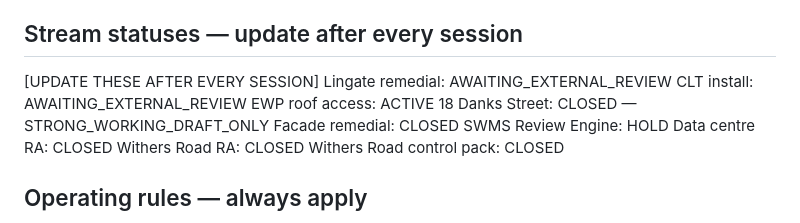
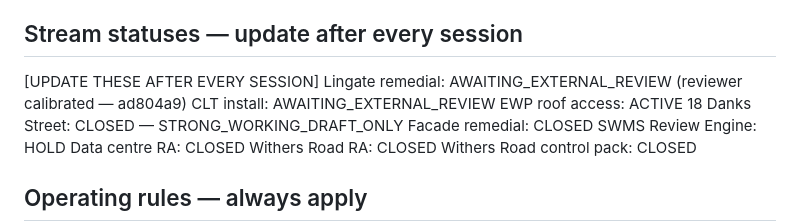
Before and after one commit to mcxl/gatekeeper, a Markdown page: SESSION_START.md, the part around the change. GitHub-like rendering.

Commit message:
docs: Lingate resubmission prep — V3 output + reviewer result to OneDrive
Flywheel result:
  Validator: ESCALATE_EXTERNAL (0 fails, 1 review — placeholder)
  Reviewer: STRONG_WORKING_DRAFT (0 hard fails, 56 review items)

Output placed:
  SWMS-Lingate-AI-Generated-30032026-V3.docx
  SWMS-Lingate-AI-Generated-30032026-V3_reviewer_result.json

SESSION_START.md updated.

Co-Authored-By: Claude Opus 4.6 (1M context) <noreply@anthropic.com>

```diff
--- a/SESSION_START.md
+++ b/SESSION_START.md
@@ -56,7 +56,7 @@ Output:           docx + validator_result.json + reviewer_result.json if reviewe
 
 ## Stream statuses — update after every session
 [UPDATE THESE AFTER EVERY SESSION]
-Lingate remedial:           AWAITING_EXTERNAL_REVIEW
+Lingate remedial:           AWAITING_EXTERNAL_REVIEW (reviewer calibrated — ad804a9)
 CLT install:                AWAITING_EXTERNAL_REVIEW
 EWP roof access:            ACTIVE
 18 Danks Street:            CLOSED — STRONG_WORKING_DRAFT_ONLY
```
